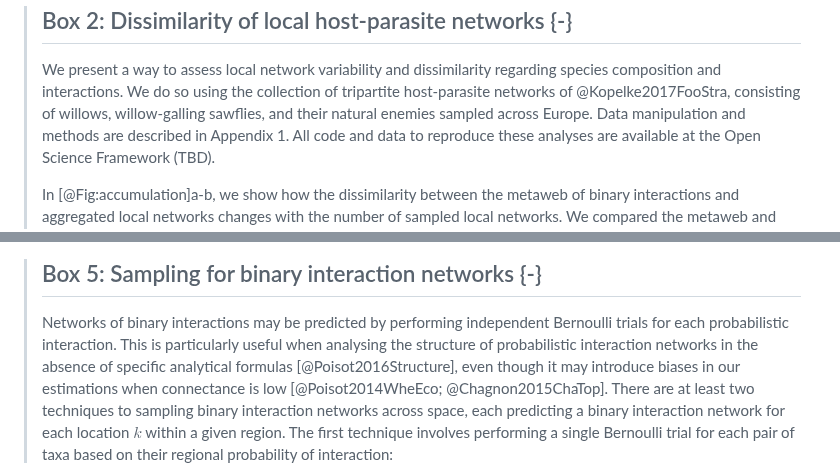
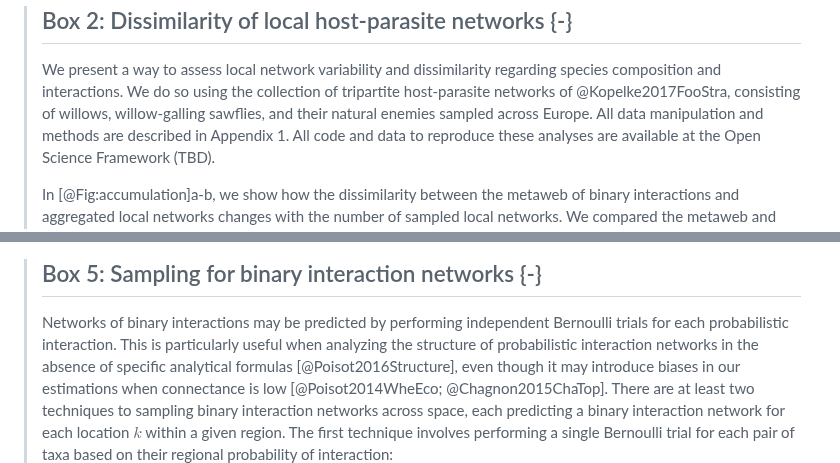
Before and after one commit to FrancisBanville/ms_interpreting_probabilities, a Markdown page: README.md, 2 parts joined by grey strips. Rendered like a GitHub page.

Commit message:
✨ describe methods in appendix

```diff
--- a/README.md
+++ b/README.md
@@ -587,8 +587,8 @@ interaction probabilities.
 > regarding species composition and interactions. We do so using the collection
 > of tripartite host-parasite networks of @Kopelke2017FooStra, consisting of
 > willows, willow-galling sawflies, and their natural enemies sampled across
-> Europe. Data manipulation and methods are described in Appendix 1. All code
-> and data to reproduce these analyses are available at the Open Science
+> Europe. All data manipulation and methods are described in Appendix 1. All
+> code and data to reproduce these analyses are available at the Open Science
 > Framework (TBD).
 >
 > In [@Fig:accumulation]a-b, we show how the dissimilarity between the metaweb
@@ -908,7 +908,7 @@ probabilities) with empirical data on interactions and traits.
 >
 > Networks of binary interactions may be predicted by performing independent
 > Bernoulli trials for each probabilistic interaction. This is particularly
-> useful when analysing the structure of probabilistic interaction networks in
+> useful when analyzing the structure of probabilistic interaction networks in
 > the absence of specific analytical formulas [@Poisot2016Structure], even
 > though it may introduce biases in our estimations when connectance is low
 > [@Poisot2014WheEco; @Chagnon2015ChaTop]. There are at least two techniques to
```
Also changed, not shown: appendix/s1.md (+121 -63 lines).
